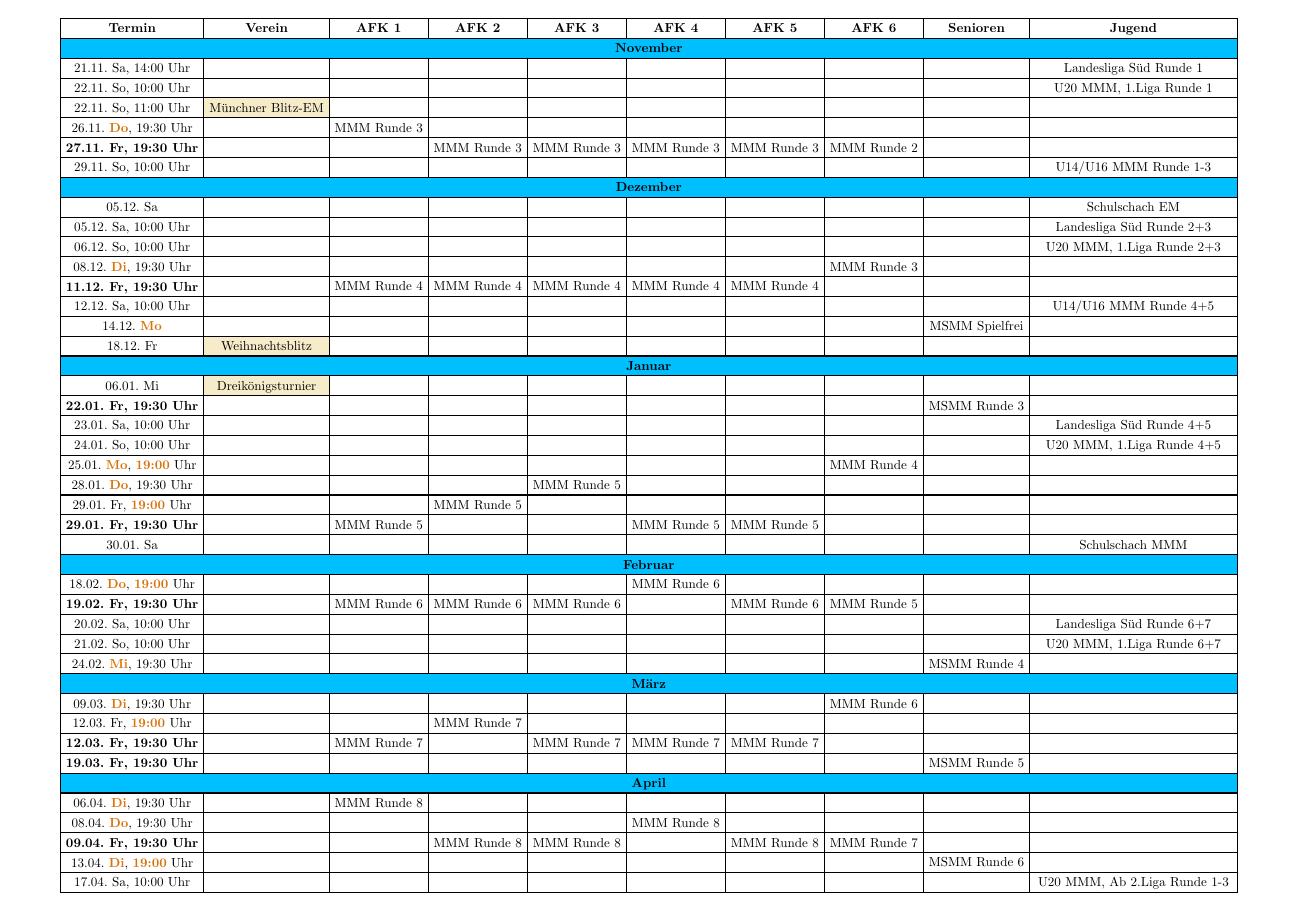
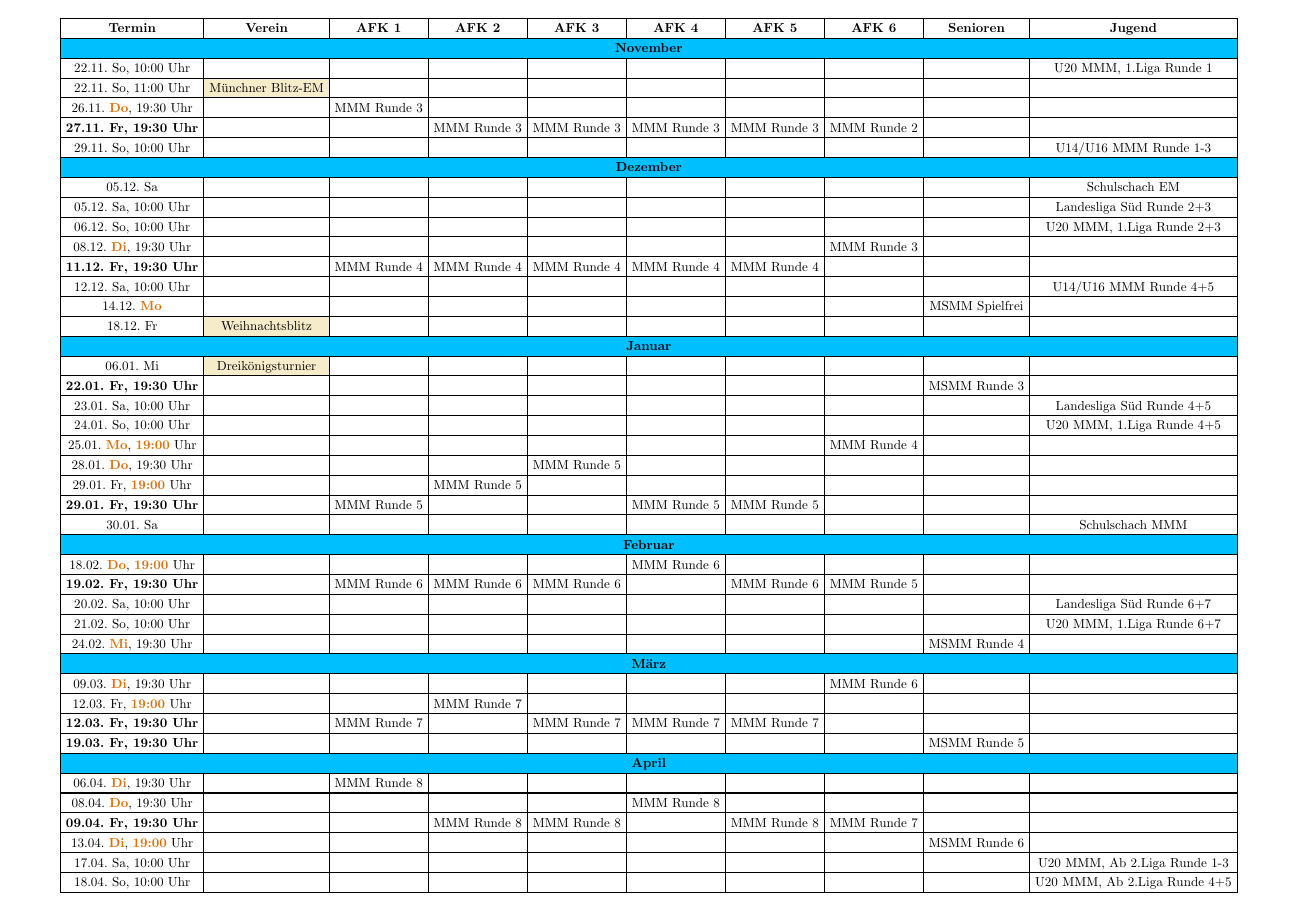
Before and after one commit to SGAschheimFeldkirchenKirchheim/schachverein-website, a Typst document (termine/main.typ, which reads termine/termine.typ): page 1 of 2. Compiled offline with Typst 0.15.

Commit message:
Termine aktualisiert

```diff
--- a/termine/termine.typ
+++ b/termine/termine.typ
@@ -10,7 +10,6 @@
     [* Termin *], [* Verein *], [* AFK 1 *], [* AFK 2 *], [* AFK 3 *], [* AFK 4 *], [* AFK 5 *], [* AFK 6 *], [* Senioren *], [* Jugend *]
   ),
   table.cell(colspan: 10, fill: DeepSkyBlue)[#align(center)[#strong("November")]],
-  [21.11. Sa, 14:00 Uhr], [], [], [], [], [], [], [], [], [Landesliga Süd Runde 1],
   [22.11. So, 10:00 Uhr], [], [], [], [], [], [], [], [], [U20 MMM, 1.Liga Runde 1],
   [22.11. So, 11:00 Uhr], table.cell(fill: VereinFarbe)[Münchner Blitz-EM], [], [], [], [], [], [], [], [],
   [26.11. #abw[Do], 19:30 Uhr], [], [MMM Runde 3], [], [], [], [], [], [], [],
```
